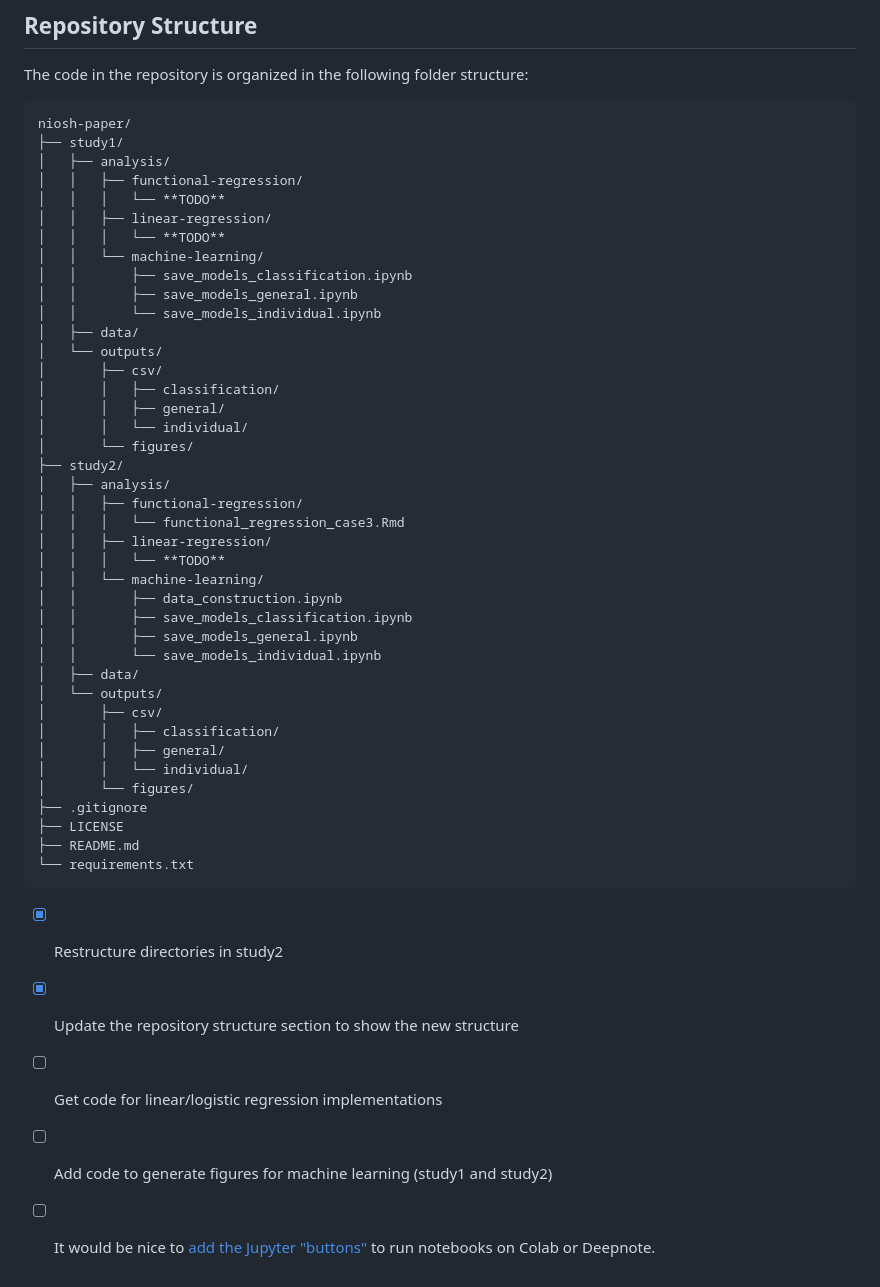
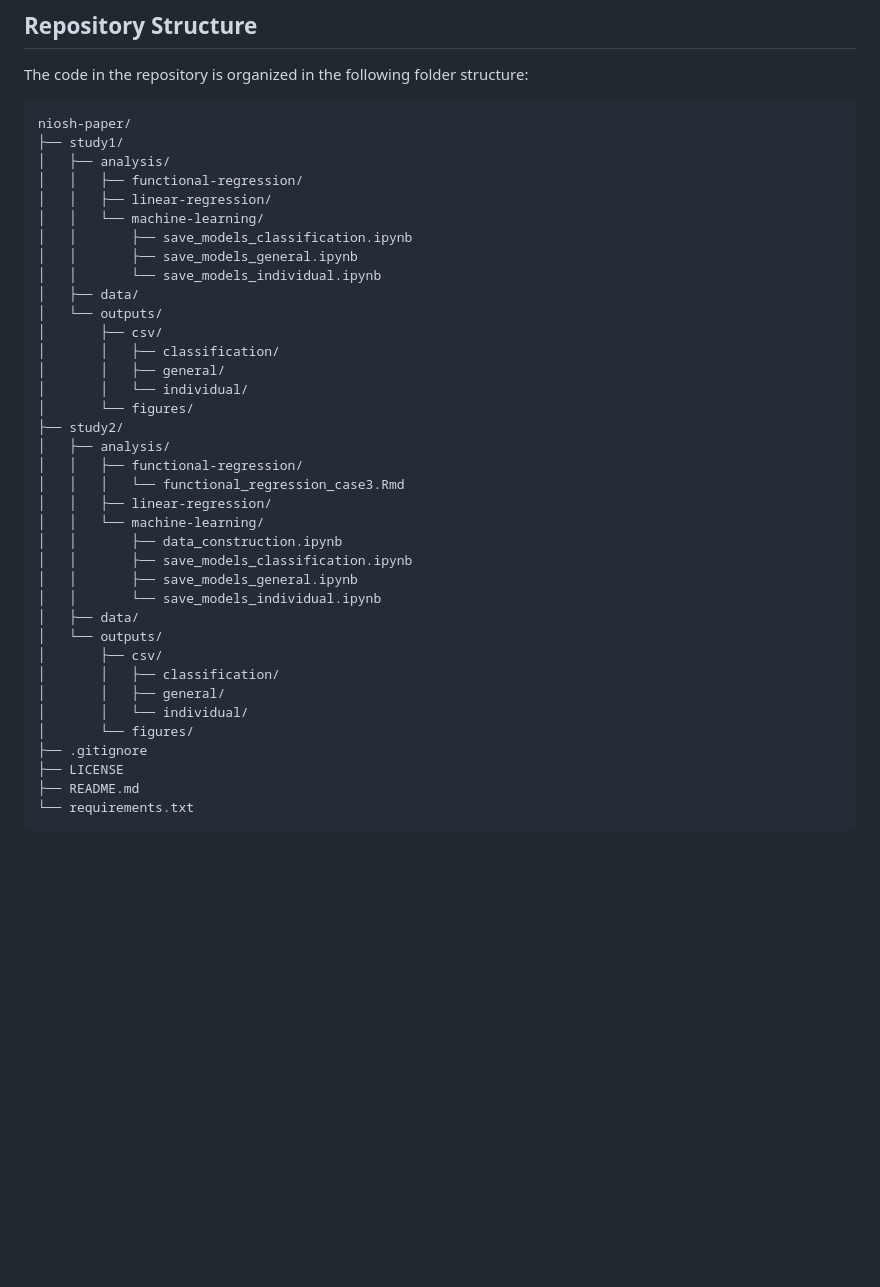
Before and after one commit to yozdmr/niosh-paper, a Markdown page: README.md, the part around the change. Drawn GitHub-style; blank space fills up the shorter version.

````diff
--- a/README.md
+++ b/README.md
@@ -39,9 +39,7 @@ niosh-paper/
 ├── study1/
 │   ├── analysis/
 │   │   ├── functional-regression/
-│   │   │   └── **TODO**
 │   │   ├── linear-regression/
-│   │   │   └── **TODO**
 │   │   └── machine-learning/
 │   │       ├── save_models_classification.ipynb
 │   │       ├── save_models_general.ipynb
@@ -58,7 +56,6 @@ niosh-paper/
 │   │   ├── functional-regression/
 │   │   │   └── functional_regression_case3.Rmd
 │   │   ├── linear-regression/
-│   │   │   └── **TODO**
 │   │   └── machine-learning/
 │   │       ├── data_construction.ipynb
 │   │       ├── save_models_classification.ipynb
@@ -76,9 +73,3 @@ niosh-paper/
 ├── README.md
 └── requirements.txt
 ```
-
- - [x] Restructure directories in study2
- - [x] Update the repository structure section to show the new structure
- - [ ] Get code for linear/logistic regression implementations
- - [ ] Add code to generate figures for machine learning (study1 and study2)
- - [ ] It would be nice to [add the Jupyter "buttons"](https://openincolab.com/) to run notebooks on Colab or Deepnote.
````
